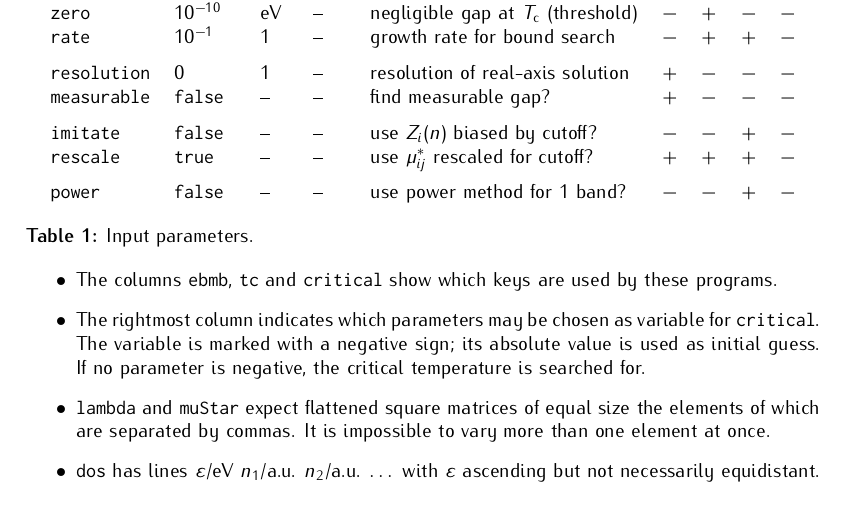
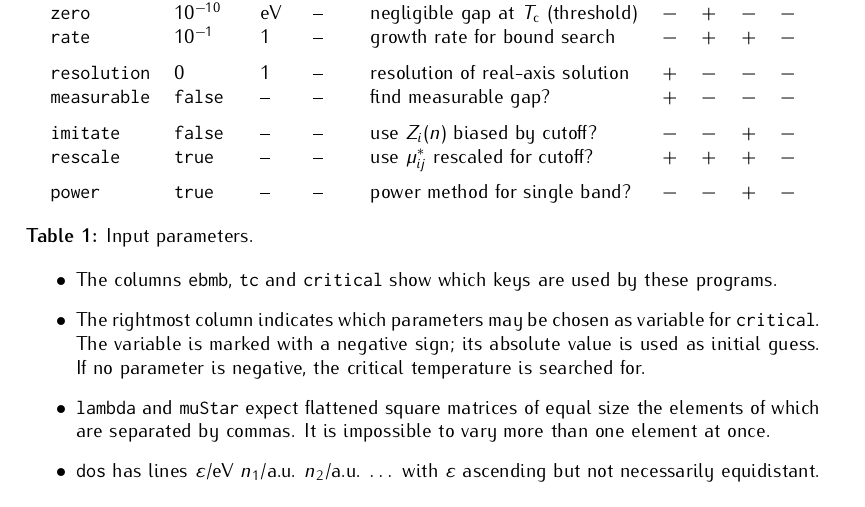
Before and after one commit to janberges/ebmb, a LaTeX document (manual/ebmb.tex): part of page 3 of 4, cut so that both start at the same text. Compiled offline with pdfLaTeX.

Commit message:
Use power method rather than LAPACK in single-band case by default

```diff
--- a/manual/ebmb.tex
+++ b/manual/ebmb.tex
@@ -304,7 +304,7 @@
          \tt measurable & \tt false   & --               & --                  & find measurable gap?                     & $+$ & $-$ & $-$ & $-$ \\[\gap]
          \tt imitate    & \tt false   & --               & --                  & use $Z_i(n)$ biased by cutoff?           & $-$ & $-$ & $+$ & $-$ \\
          \tt rescale    & \tt true    & --               & --                  & use $\mu^*_{i j}$ rescaled for cutoff?   & $+$ & $+$ & $+$ & $-$ \\[\gap]
-         \tt power      & \tt false   & --               & --                  & use power method for 1 band?             & $-$ & $-$ & $+$ & $-$
+         \tt power      & \tt true    & --               & --                  & power method for single band?            & $-$ & $-$ & $+$ & $-$
       \end{tabular}
       \captionsetup{singlelinecheck=off}
       \caption[Input parameters]{
```
Also changed, not shown: 1 other file.
